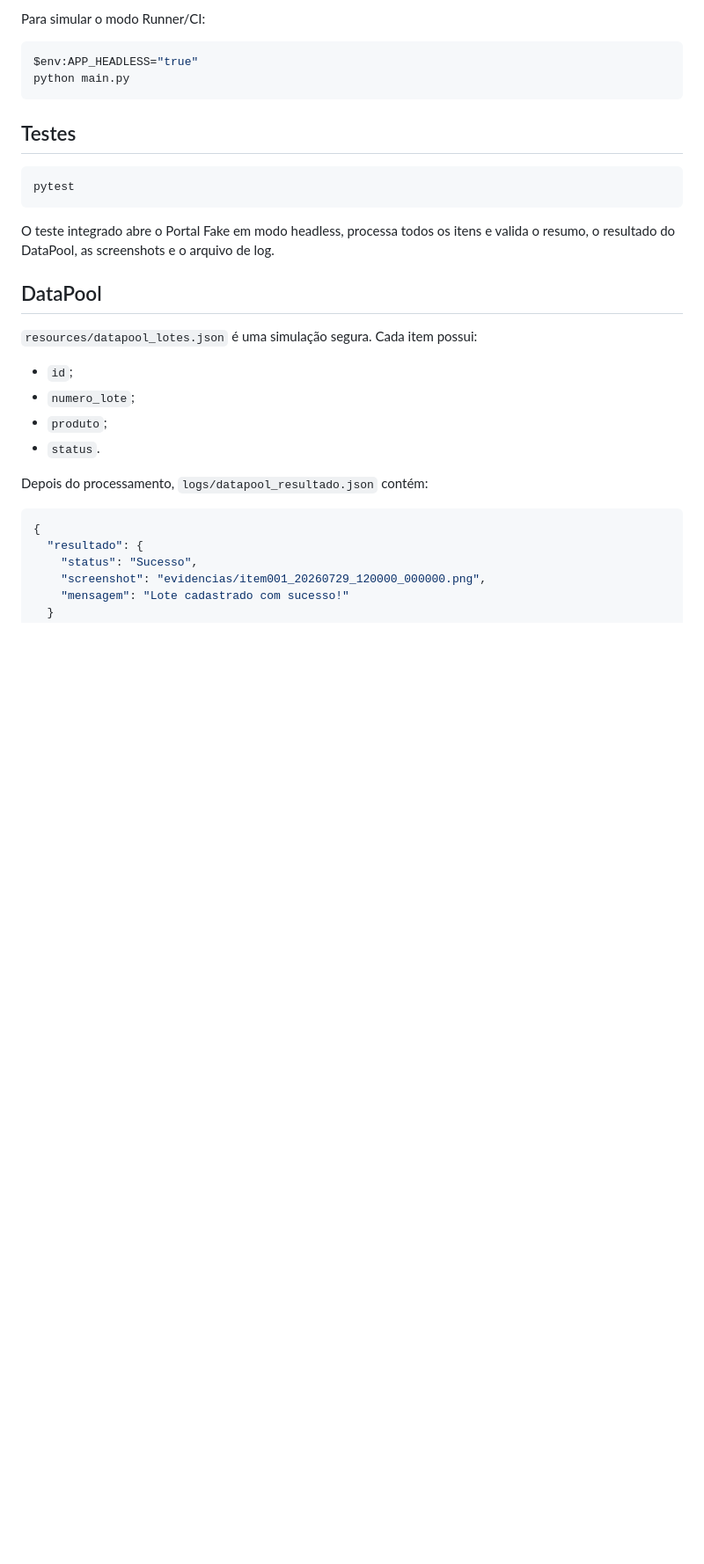
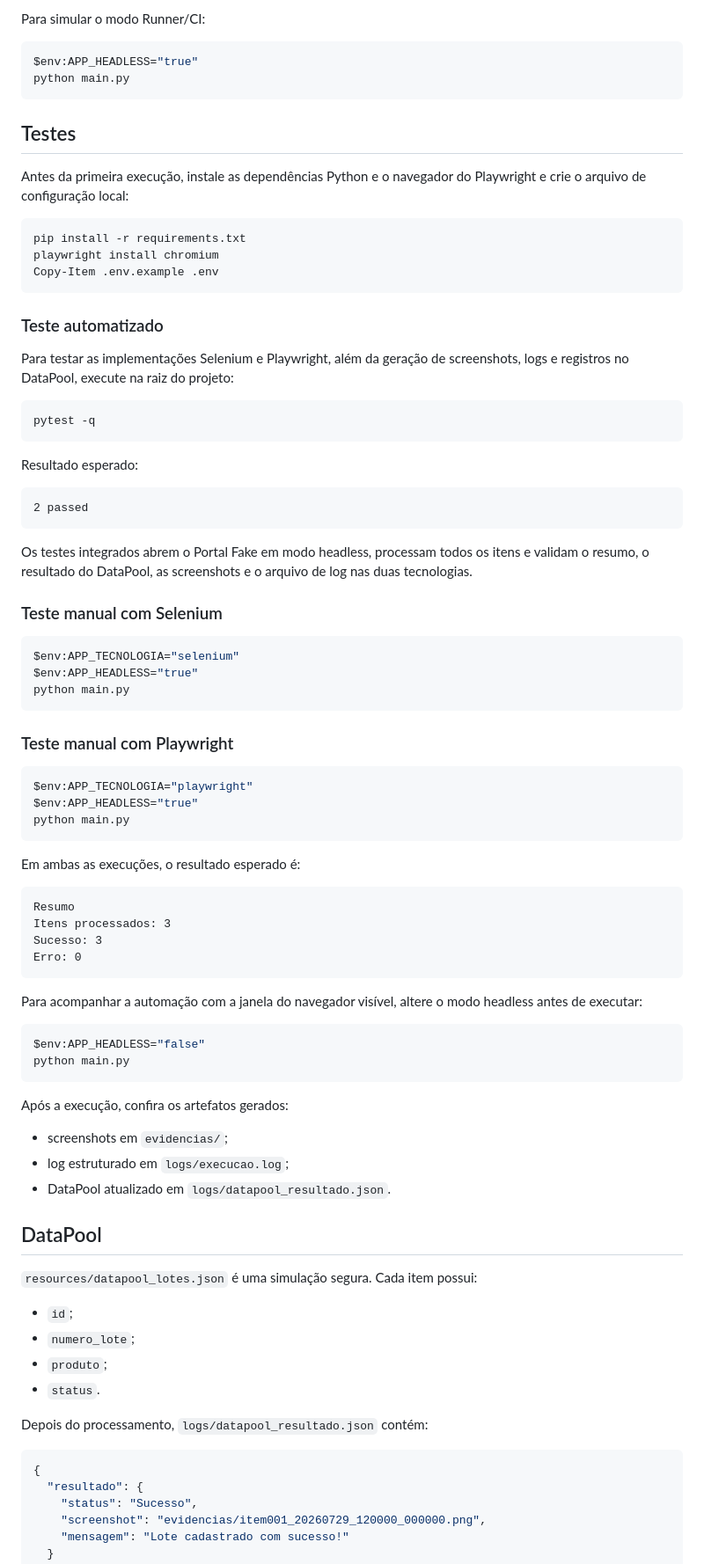
Before and after one commit to r4quell/Docker-GitHub-Actions-e-playwright, a Markdown page: README.md, the part around the change. Shown at 88% size. GitHub-like rendering; blank space fills up the shorter version.

Commit message:
docs(testes): adiciona instruções para validar as duas engines

````diff
--- a/README.md
+++ b/README.md
@@ -149,12 +149,72 @@ python main.py
 
 ## Testes
 
+Antes da primeira execução, instale as dependências Python e o navegador do
+Playwright e crie o arquivo de configuração local:
+
 ```powershell
-pytest
+pip install -r requirements.txt
+playwright install chromium
+Copy-Item .env.example .env
 ```
 
-O teste integrado abre o Portal Fake em modo headless, processa todos os itens
-e valida o resumo, o resultado do DataPool, as screenshots e o arquivo de log.
+### Teste automatizado
+
+Para testar as implementações Selenium e Playwright, além da geração de
+screenshots, logs e registros no DataPool, execute na raiz do projeto:
+
+```powershell
+pytest -q
+```
+
+Resultado esperado:
+
+```text
+2 passed
+```
+
+Os testes integrados abrem o Portal Fake em modo headless, processam todos os
+itens e validam o resumo, o resultado do DataPool, as screenshots e o arquivo
+de log nas duas tecnologias.
+
+### Teste manual com Selenium
+
+```powershell
+$env:APP_TECNOLOGIA="selenium"
+$env:APP_HEADLESS="true"
+python main.py
+```
+
+### Teste manual com Playwright
+
+```powershell
+$env:APP_TECNOLOGIA="playwright"
+$env:APP_HEADLESS="true"
+python main.py
+```
+
+Em ambas as execuções, o resultado esperado é:
+
+```text
+Resumo
+Itens processados: 3
+Sucesso: 3
+Erro: 0
+```
+
+Para acompanhar a automação com a janela do navegador visível, altere o modo
+headless antes de executar:
+
+```powershell
+$env:APP_HEADLESS="false"
+python main.py
+```
+
+Após a execução, confira os artefatos gerados:
+
+- screenshots em `evidencias/`;
+- log estruturado em `logs/execucao.log`;
+- DataPool atualizado em `logs/datapool_resultado.json`.
 
 ## DataPool
 
````
